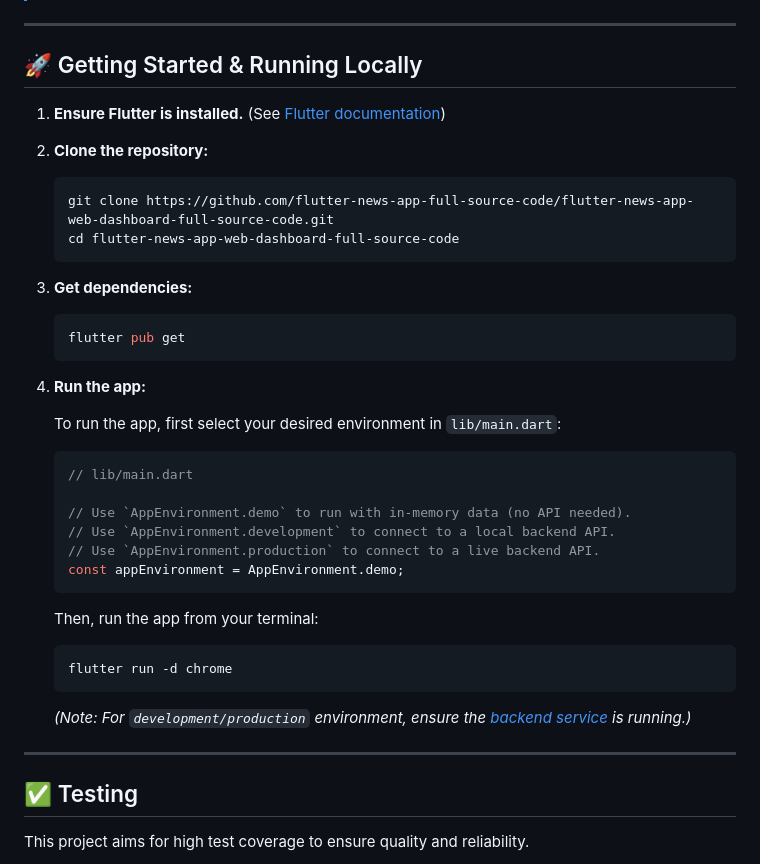
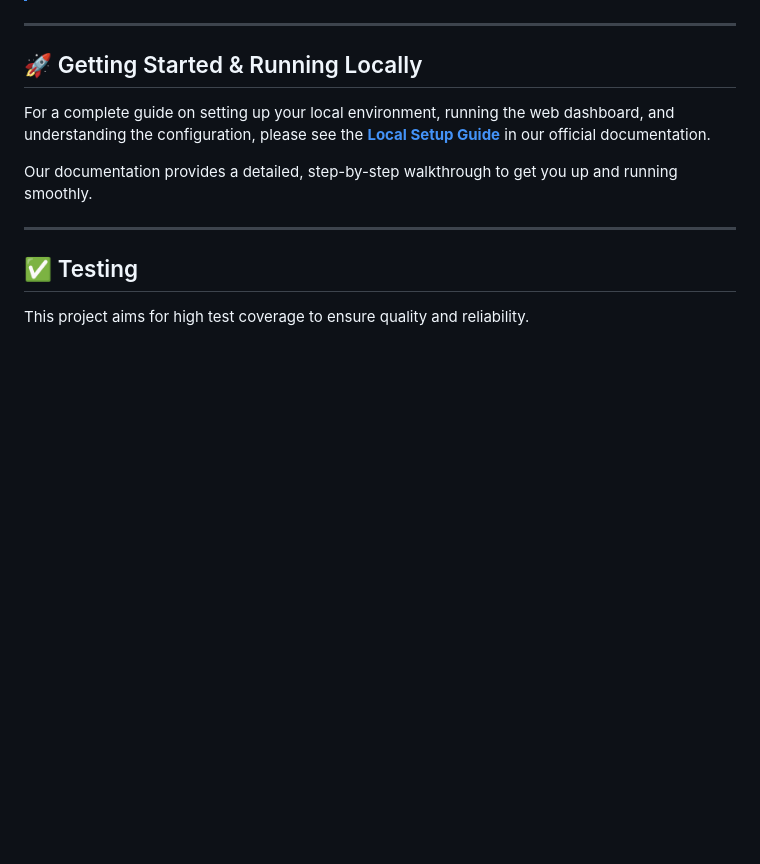
Before and after one commit to flutter-news-app-full-source-code/flutter-news-app-web-dashboard-full-source-code, a Markdown page: README.md, the part around the change. Drawn GitHub-style; blank space fills up the shorter version.

Commit message:
docs(README): replace setup instructions with local setup guide link
- Remove detailed setup steps from README.md
- Add link to Local Setup Guide in official documentation
- Guide provides comprehensive, step-by-step instructions for environment setup

````diff
--- a/README.md
+++ b/README.md
@@ -78,34 +78,9 @@ Get started for free and purchase when you're ready to launch!
 
 ## 🚀 Getting Started & Running Locally
 
-1.  **Ensure Flutter is installed.** (See [Flutter documentation](https://flutter.dev/docs/get-started/install))
-2.  **Clone the repository:**
-    ```bash
-    git clone https://github.com/flutter-news-app-full-source-code/flutter-news-app-web-dashboard-full-source-code.git
-    cd flutter-news-app-web-dashboard-full-source-code
-    ```
-3.  **Get dependencies:**
-    ```bash
-    flutter pub get
-    ```
-4.  **Run the app:**
+For a complete guide on setting up your local environment, running the web dashboard, and understanding the configuration, please see the **[Local Setup Guide](https://flutter-news-app-full-source-code.github.io/docs/web-dashboard/local-setup/)** in our official documentation.
 
-    To run the app, first select your desired environment in `lib/main.dart`:
-
-    ```dart
-    // lib/main.dart
-
-    // Use `AppEnvironment.demo` to run with in-memory data (no API needed).
-    // Use `AppEnvironment.development` to connect to a local backend API.
-    // Use `AppEnvironment.production` to connect to a live backend API.
-    const appEnvironment = AppEnvironment.demo;
-    ```
-
-    Then, run the app from your terminal:
-    ```bash
-    flutter run -d chrome
-    ```
-    *(Note: For `development/production` environment, ensure the [backend service](https://github.com/flutter-news-app-full-source-code/flutter-news-app-api-server-full-source-code) is running.)*
+Our documentation provides a detailed, step-by-step walkthrough to get you up and running smoothly.
 
 ---
 
````
